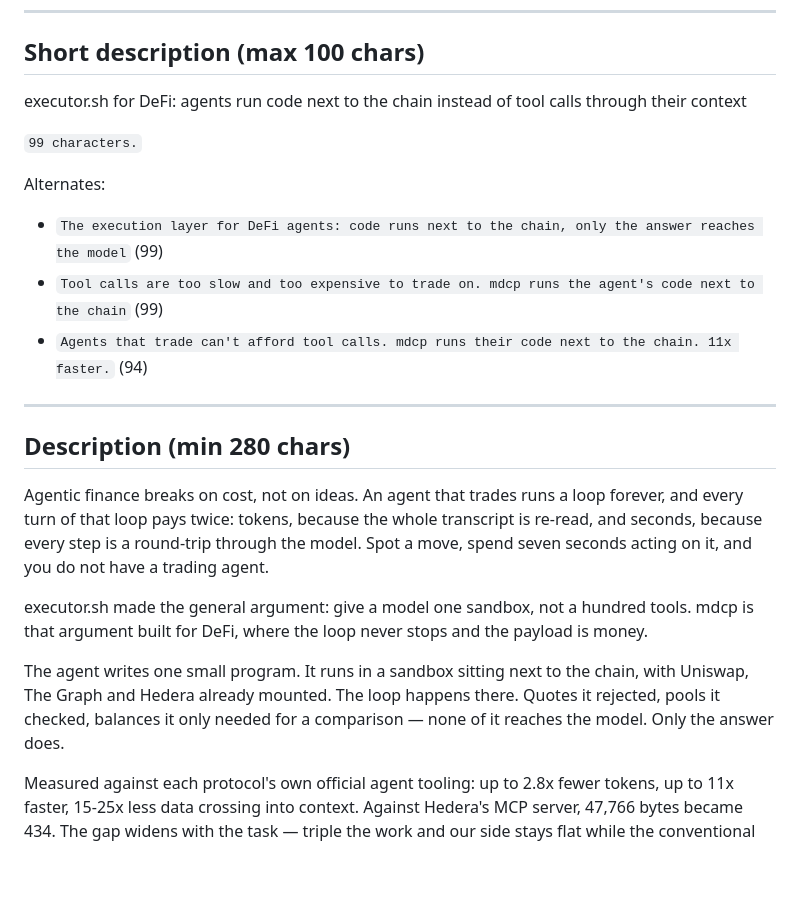
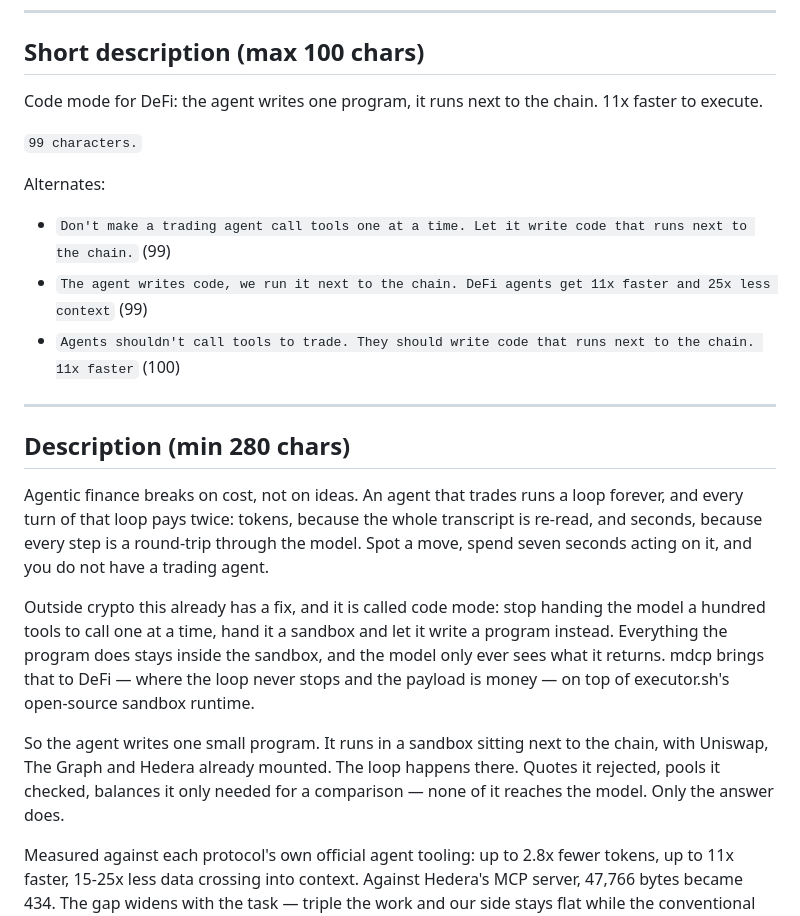
Before and after one commit to ivanvolov/mdcp, a Markdown page: bounties/FORM.md, the part around the change. GitHub-like rendering; blank space fills up the shorter version.

Commit message:
docs: lead with the idea, not the brand name
Co-Authored-By: Claude Opus 5 <noreply@anthropic.com>
Claude-Session: https://claude.ai/code/session_0165AwMDv5QDkPzxvJ5rHKW7

```diff
--- a/bounties/FORM.md
+++ b/bounties/FORM.md
@@ -6,15 +6,15 @@ Plain text, already within the field limits. Copy each block verbatim.
 
 ## Short description (max 100 chars)
 
-executor.sh for DeFi: agents run code next to the chain instead of tool calls through their context
+Code mode for DeFi: the agent writes one program, it runs next to the chain. 11x faster to execute.
 
 `99 characters.`
 
 Alternates:
 
-- `The execution layer for DeFi agents: code runs next to the chain, only the answer reaches the model` (99)
-- `Tool calls are too slow and too expensive to trade on. mdcp runs the agent's code next to the chain` (99)
-- `Agents that trade can't afford tool calls. mdcp runs their code next to the chain. 11x faster.` (94)
+- `Don't make a trading agent call tools one at a time. Let it write code that runs next to the chain.` (99)
+- `The agent writes code, we run it next to the chain. DeFi agents get 11x faster and 25x less context` (99)
+- `Agents shouldn't call tools to trade. They should write code that runs next to the chain. 11x faster` (100)
 
 ---
 
@@ -22,9 +22,9 @@ Alternates:
 
 Agentic finance breaks on cost, not on ideas. An agent that trades runs a loop forever, and every turn of that loop pays twice: tokens, because the whole transcript is re-read, and seconds, because every step is a round-trip through the model. Spot a move, spend seven seconds acting on it, and you do not have a trading agent.
 
-executor.sh made the general argument: give a model one sandbox, not a hundred tools. mdcp is that argument built for DeFi, where the loop never stops and the payload is money.
+Outside crypto this already has a fix, and it is called code mode: stop handing the model a hundred tools to call one at a time, hand it a sandbox and let it write a program instead. Everything the program does stays inside the sandbox, and the model only ever sees what it returns. mdcp brings that to DeFi — where the loop never stops and the payload is money — on top of executor.sh's open-source sandbox runtime.
 
-The agent writes one small program. It runs in a sandbox sitting next to the chain, with Uniswap, The Graph and Hedera already mounted. The loop happens there. Quotes it rejected, pools it checked, balances it only needed for a comparison — none of it reaches the model. Only the answer does.
+So the agent writes one small program. It runs in a sandbox sitting next to the chain, with Uniswap, The Graph and Hedera already mounted. The loop happens there. Quotes it rejected, pools it checked, balances it only needed for a comparison — none of it reaches the model. Only the answer does.
 
 Measured against each protocol's own official agent tooling: up to 2.8x fewer tokens, up to 11x faster, 15-25x less data crossing into context. Against Hedera's MCP server, 47,766 bytes became 434. The gap widens with the task — triple the work and our side stays flat while the conventional one triples.
 
```
